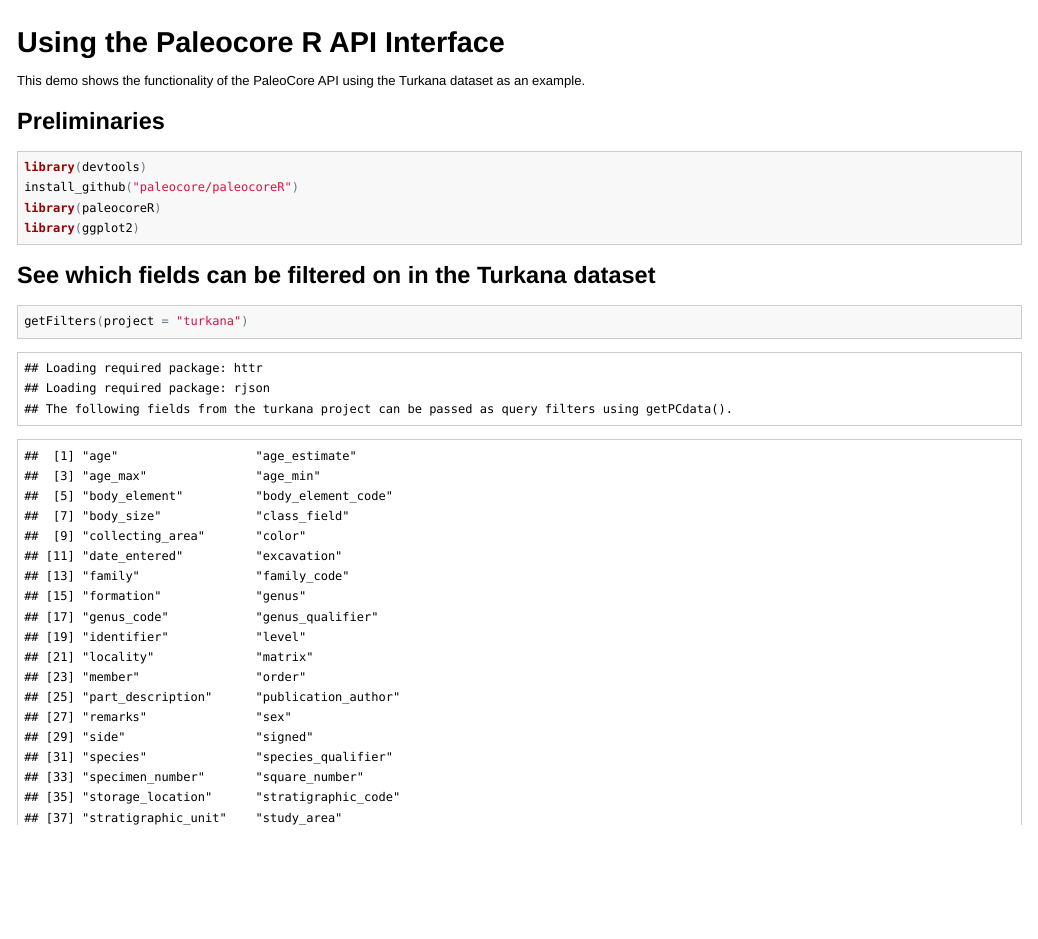
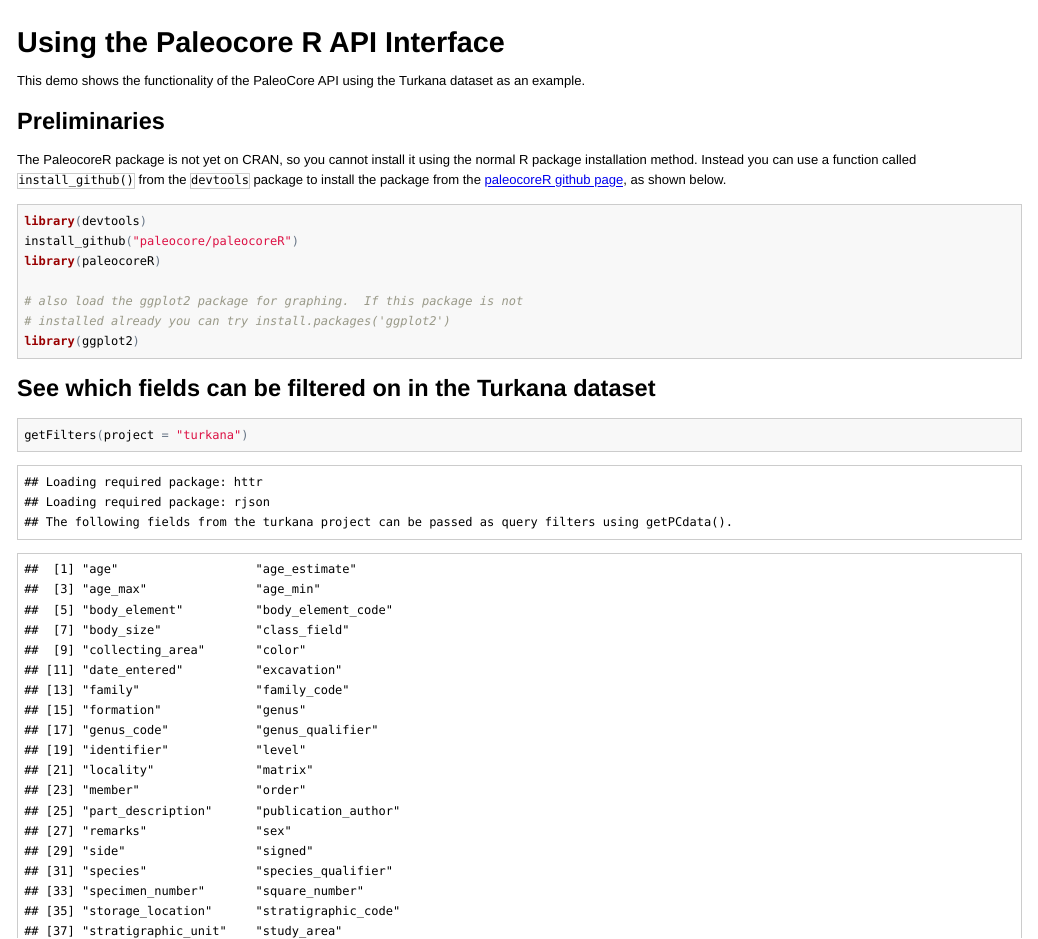
Before and after one commit to paleocore/paleocoreR, an R Markdown document (index.Rmd): the page in a window 1100 px wide, from its top. The pictures show the output file index.html that the author committed with the source, opened offline.

Commit message:
improved index

````diff
--- a/index.Rmd
+++ b/index.Rmd
@@ -4,11 +4,15 @@ Using the Paleocore R API Interface
 This demo shows the functionality of the PaleoCore API using the Turkana dataset as an example.
 
 ## Preliminaries
+The PaleocoreR package is not yet on CRAN, so you cannot install it using the normal R package installation method.  Instead you can use a function called `install_github()` from the `devtools` package to install the package from the [paleocoreR github page](http://paleocore.github.com/paleocoreR), as shown below.
 
 ```{r echo = TRUE, warning=FALSE, message=FALSE}
 library(devtools)
 install_github("paleocore/paleocoreR")
 library(paleocoreR)
+
+#also load the ggplot2 package for graphing.  If this package is not installed already you can try
+#install.packages("ggplot2")
 library(ggplot2)
 ```
 ## See which fields can be filtered on in the Turkana dataset
````
Also changed, not shown: index.html, index.md, 2 other files.
